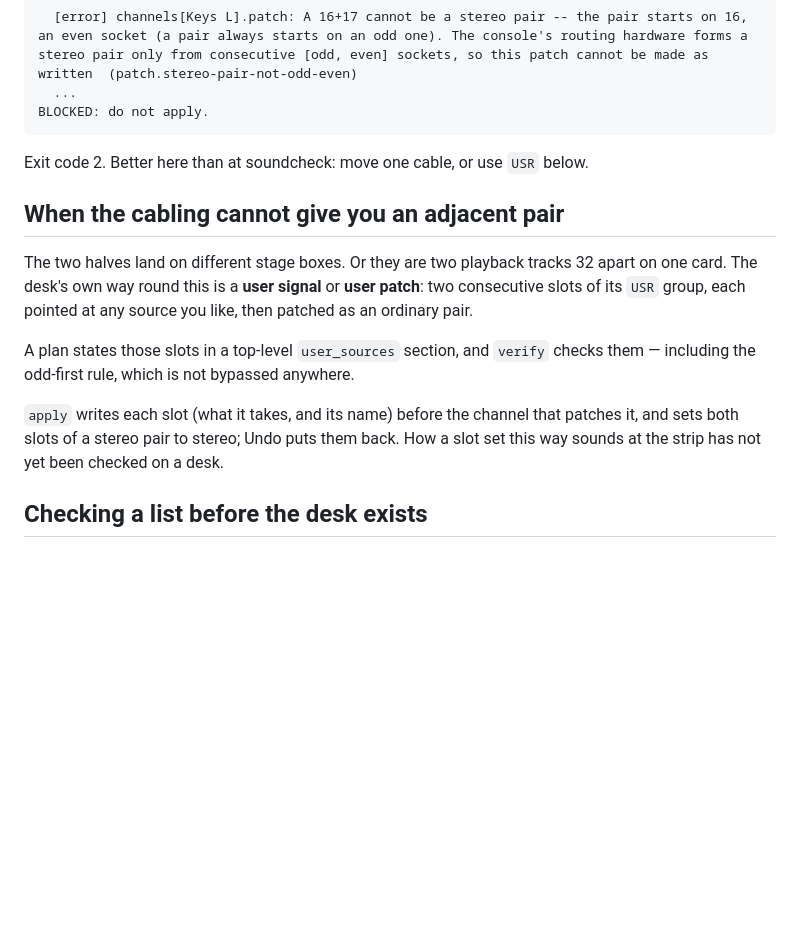
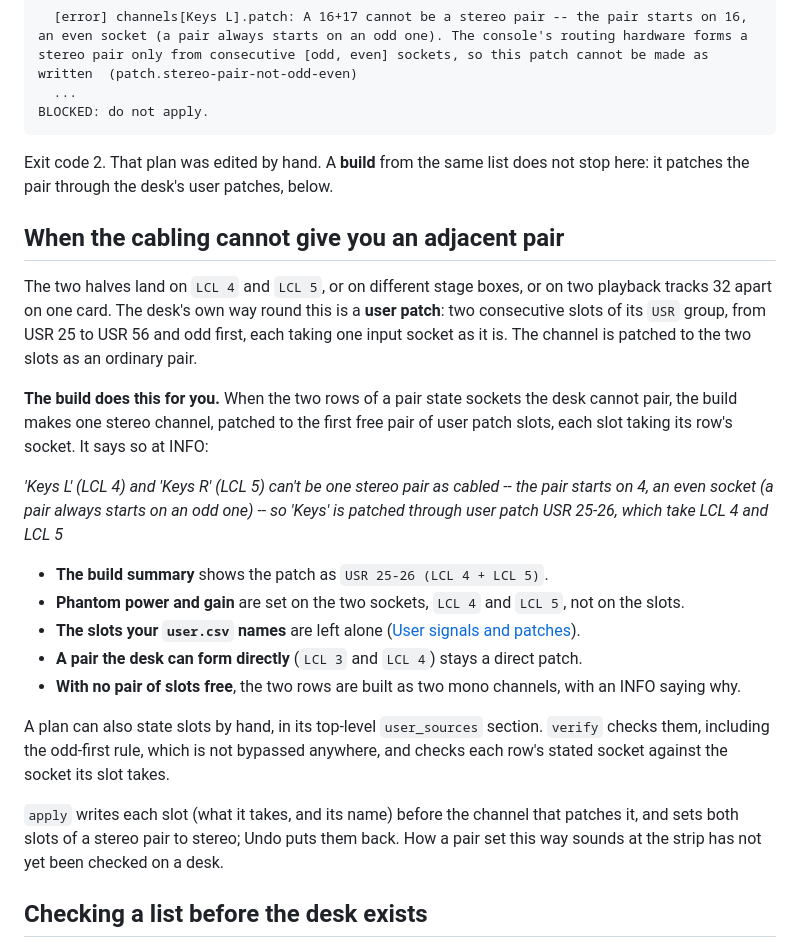
Before and after one commit to corourke/Atoo, a Markdown page: docs/user/input-lists.md, the part around the change. GitHub-like rendering; blank space fills up the shorter version.

Commit message:
Docs: refresh the user guide

````diff
--- a/docs/user/input-lists.md
+++ b/docs/user/input-lists.md
@@ -361,15 +361,25 @@ atoo verify --plan /tmp/even-first.plan.json --input /tmp/even-first.csv
 BLOCKED: do not apply.
 ```
 
-Exit code 2. Better here than at soundcheck: move one cable, or use `USR` below.
+Exit code 2. That plan was edited by hand. A **build** from the same list does not stop here: it patches the pair through the desk's user patches, below.
 
 ## When the cabling cannot give you an adjacent pair
 
-The two halves land on different stage boxes. Or they are two playback tracks 32 apart on one card. The desk's own way round this is a **user signal** or **user patch**: two consecutive slots of its `USR` group, each pointed at any source you like, then patched as an ordinary pair.
+The two halves land on `LCL 4` and `LCL 5`, or on different stage boxes, or on two playback tracks 32 apart on one card. The desk's own way round this is a **user patch**: two consecutive slots of its `USR` group, from USR 25 to USR 56 and odd first, each taking one input socket as it is. The channel is patched to the two slots as an ordinary pair.
 
-A plan states those slots in a top-level `user_sources` section, and `verify` checks them — including the odd-first rule, which is not bypassed anywhere.
+**The build does this for you.** When the two rows of a pair state sockets the desk cannot pair, the build makes one stereo channel, patched to the first free pair of user patch slots, each slot taking its row's socket. It says so at INFO:
 
-`apply` writes each slot (what it takes, and its name) before the channel that patches it, and sets both slots of a stereo pair to stereo; Undo puts them back. How a slot set this way sounds at the strip has not yet been checked on a desk.
+*'Keys L' (LCL 4) and 'Keys R' (LCL 5) can't be one stereo pair as cabled -- the pair starts on 4, an even socket (a pair always starts on an odd one) -- so 'Keys' is patched through user patch USR 25-26, which take LCL 4 and LCL 5*
+
+- **The build summary** shows the patch as `USR 25-26 (LCL 4 + LCL 5)`.
+- **Phantom power and gain** are set on the two sockets, `LCL 4` and `LCL 5`, not on the slots.
+- **The slots your `user.csv` names** are left alone ([User signals and patches](capture.md#user-signals-and-patches-usercsv)).
+- **A pair the desk can form directly** (`LCL 3` and `LCL 4`) stays a direct patch.
+- **With no pair of slots free**, the two rows are built as two mono channels, with an INFO saying why.
+
+A plan can also state slots by hand, in its top-level `user_sources` section. `verify` checks them, including the odd-first rule, which is not bypassed anywhere, and checks each row's stated socket against the socket its slot takes.
+
+`apply` writes each slot (what it takes, and its name) before the channel that patches it, and sets both slots of a stereo pair to stereo; Undo puts them back. How a pair set this way sounds at the strip has not yet been checked on a desk.
 
 ## Checking a list before the desk exists
 
````
Also changed, not shown: docs/user/build-a-show.md (+1 -1 lines), docs/user/show-bundles.md (+1 -1 lines).
